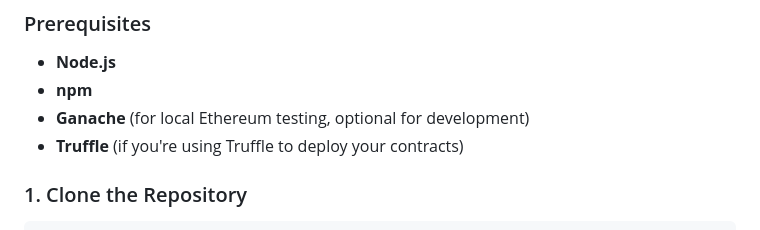
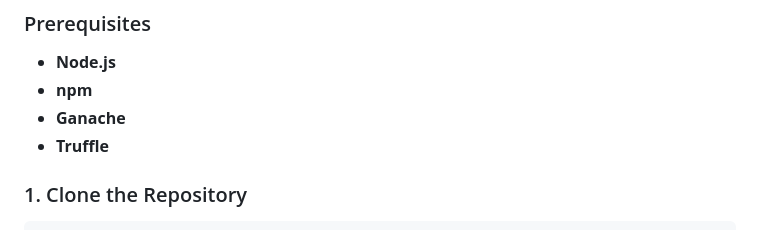
Before and after one commit to JSDWRLD/luckyledger, a Markdown page: README.md, the part around the change. Drawn GitHub-style.

```diff
--- a/README.md
+++ b/README.md
@@ -16,8 +16,8 @@ A decentralized lottery application built on Ethereum using **Solidity**, **Java
 
 - **Node.js**
 - **npm**
-- **Ganache** (for local Ethereum testing, optional for development)
-- **Truffle** (if you're using Truffle to deploy your contracts)
+- **Ganache**
+- **Truffle**
 
 ### 1. Clone the Repository
 
```
